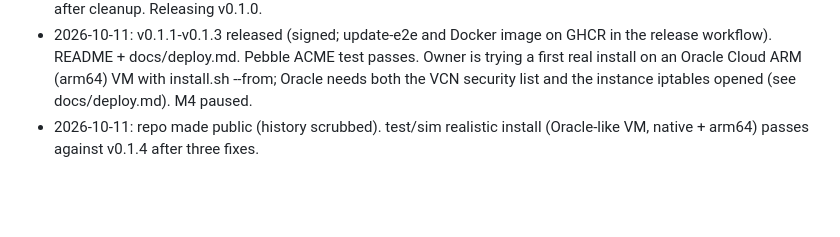
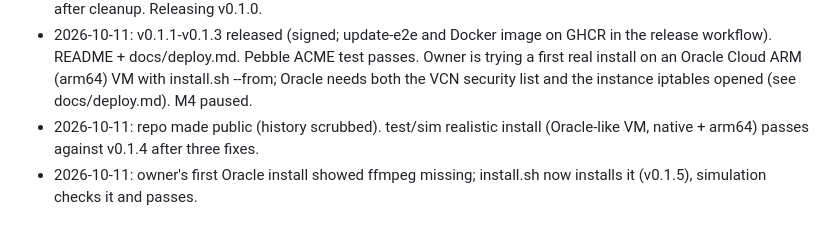
Before and after one commit to sadatdaniel/download_me_not, a Markdown page: docs/STATUS.md, the part around the change. GitHub-like rendering; blank space fills up the shorter version.

Commit message:
STATUS: ffmpeg fix
Co-Authored-By: Claude Opus 5.5 <noreply@anthropic.com>

```diff
--- a/docs/STATUS.md
+++ b/docs/STATUS.md
@@ -79,3 +79,4 @@
 - 2026-10-11: M3.3-M3.6 built (Drive, HTTPS/ACME, tools, self-update, installer, web UI). Disk-full incident; resumed after cleanup. Releasing v0.1.0.
 - 2026-10-11: v0.1.1-v0.1.3 released (signed; update-e2e and Docker image on GHCR in the release workflow). README + docs/deploy.md. Pebble ACME test passes. Owner is trying a first real install on an Oracle Cloud ARM (arm64) VM with install.sh --from; Oracle needs both the VCN security list and the instance iptables opened (see docs/deploy.md). M4 paused.
 - 2026-10-11: repo made public (history scrubbed). test/sim realistic install (Oracle-like VM, native + arm64) passes against v0.1.4 after three fixes.
+- 2026-10-11: owner's first Oracle install showed ffmpeg missing; install.sh now installs it (v0.1.5), simulation checks it and passes.
```
